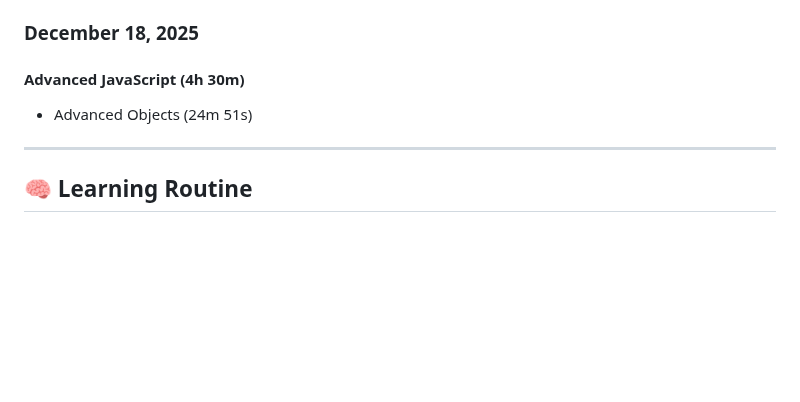
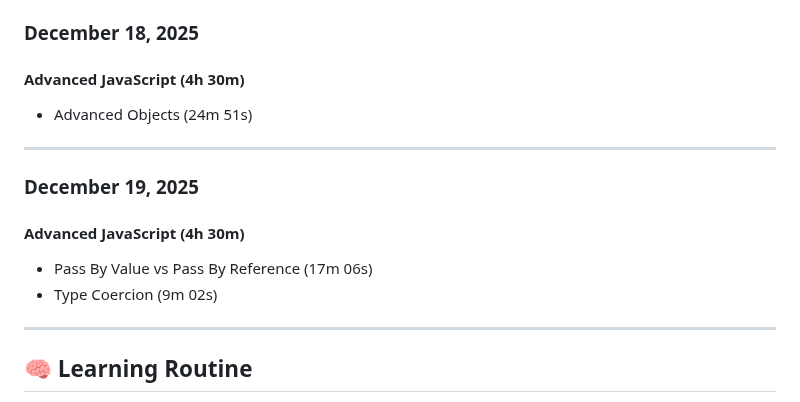
Before and after one commit to MouadBenaich/ZTM-learning-journey, a Markdown page: README.md, the part around the change. Rendered like a GitHub page; blank space fills up the shorter version.

```diff
--- a/README.md
+++ b/README.md
@@ -254,6 +254,13 @@ This repository tracks modules, exercises, notes, and reflections — capturing
 
 ---
 
+### **December 19, 2025**
+#### **Advanced JavaScript (4h 30m)**
+- Pass By Value vs Pass By Reference (17m 06s)
+- Type Coercion (9m 02s)
+
+---
+
 ## 🧠 Learning Routine
 - **Daily minimum:** 30–45 minutes
 - **Weekly goal:** 5 days/week
```
